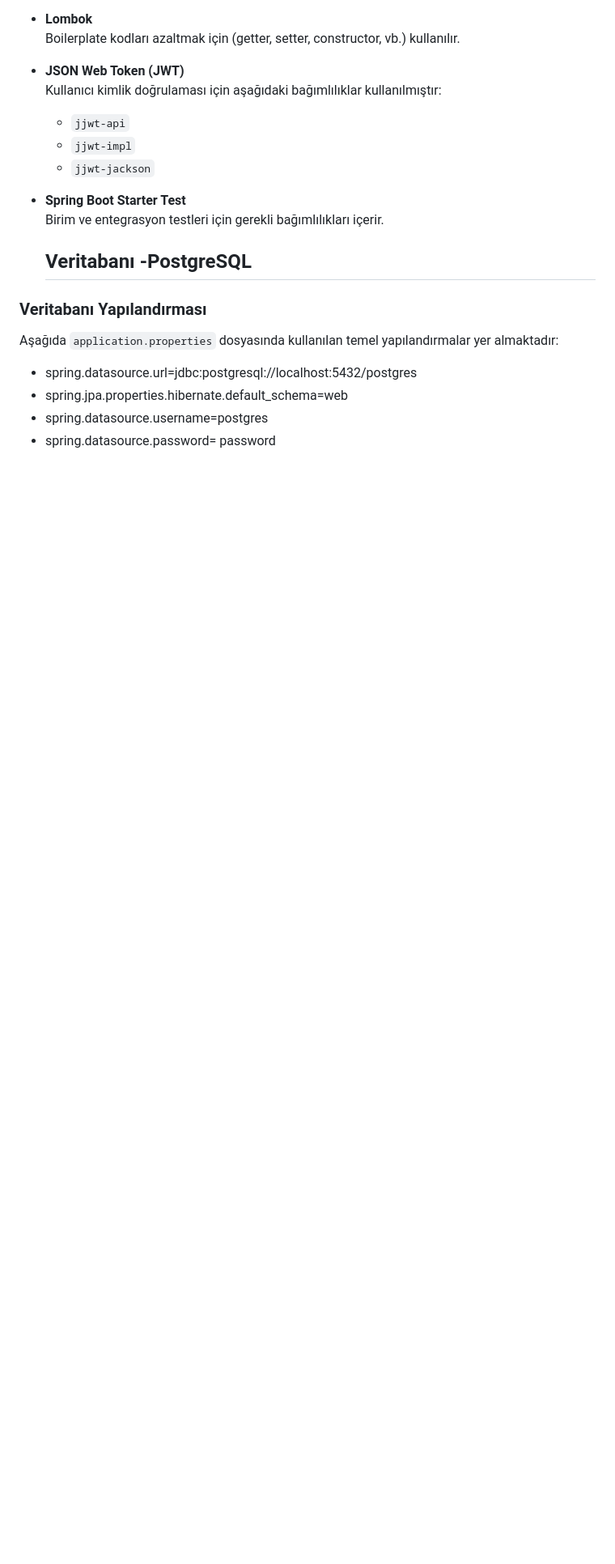
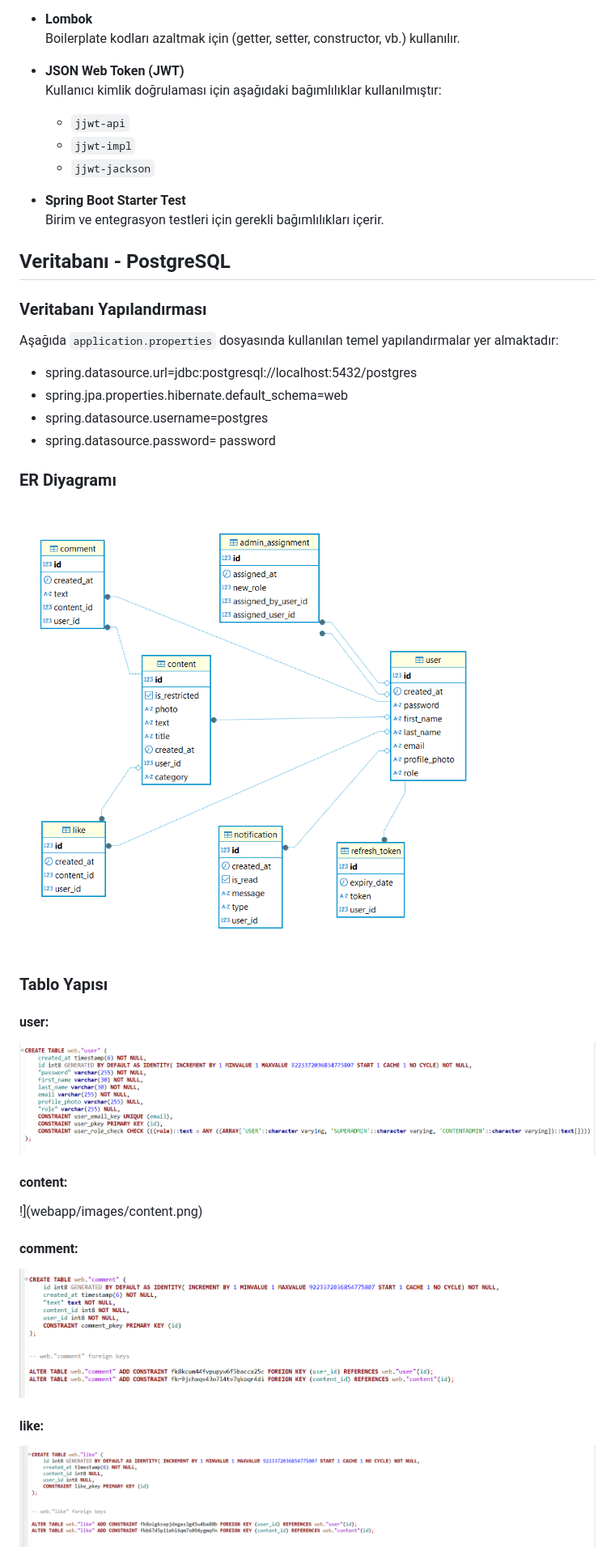
Before and after one commit to meltemaltinkaynak/springboot-postgresql-webapp, a Markdown page: README.md, the part around the change printed below. Shown: that part at 81% size. Drawn GitHub-style; blank space fills up the shorter version.

```diff
--- a/README.md
+++ b/README.md
@@ -59,12 +61,27 @@ Bu proje **Spring Boot** tabanlı bir web uygulamasıdır ve yapılandırma yön
 - **Spring Boot Starter Test**
   Birim ve entegrasyon testleri için gerekli bağımlılıkları içerir.
 
-  ##  Veritabanı -**PostgreSQL**
+##  Veritabanı - **PostgreSQL**
 
-###  Veritabanı Yapılandırması
+### Veritabanı Yapılandırması
 
 Aşağıda `application.properties` dosyasında kullanılan temel yapılandırmalar yer almaktadır:
  - spring.datasource.url=jdbc:postgresql://localhost:5432/postgres
  - spring.jpa.properties.hibernate.default_schema=web
  - spring.datasource.username=postgres
  - spring.datasource.password= password
+
+### ER Diyagramı
+![ER Diyagramı](webapp/images/erdiagram.png)
+
+### Tablo Yapısı
+#### user:
+![](webapp/images/user.png)
+#### content:
+!](webapp/images/content.png)
+#### comment:
+![](webapp/images/comment.png)
+#### like:
+![](webapp/images/like.png)
+
+
```
Also changed, not shown: other parts of README.md (+53 -7 lines).
